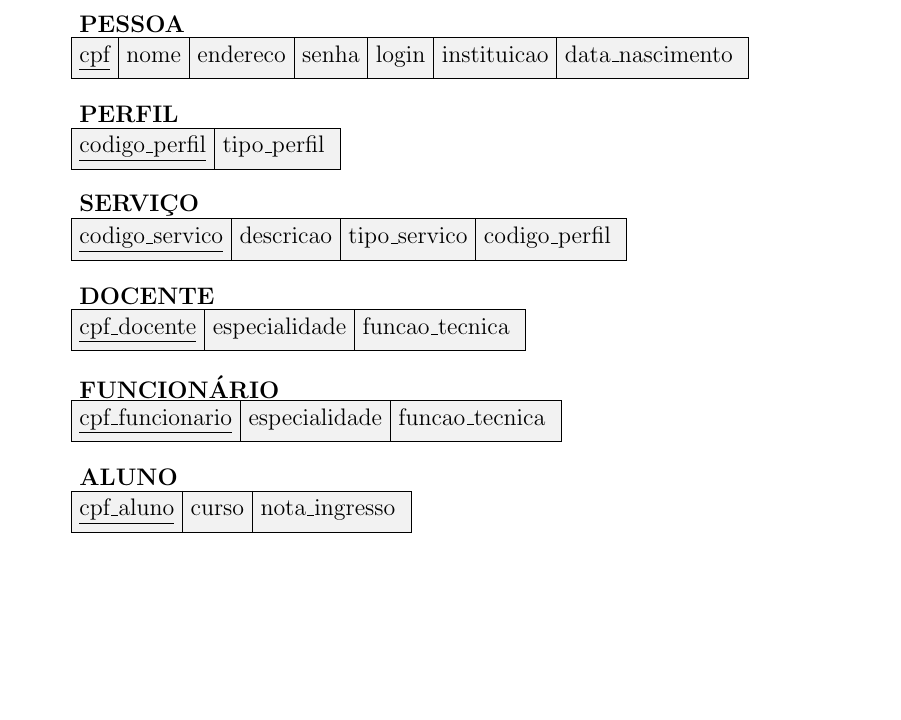
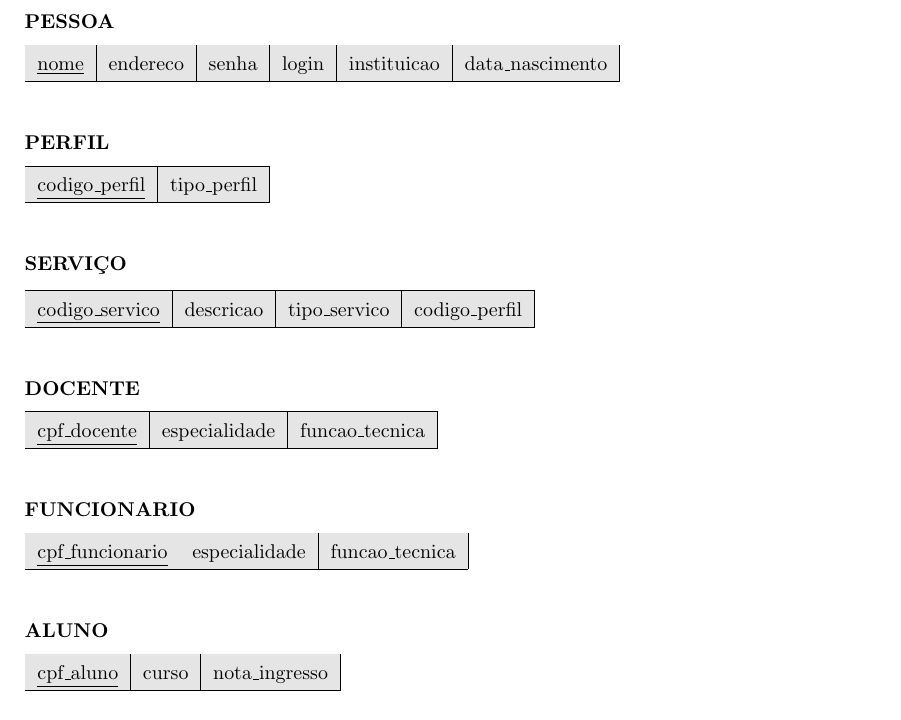
Before and after one commit to cjinshian27/ep-labjef, a LaTeX document (projeto-lógico/main.tex): part of the page, cut so that both start at the same text, the shorter picture padded with empty space. Compiled offline with pdfLaTeX.

Commit message:
refactor(latex): use tables

```diff
--- a/projeto-lógico/main.tex
+++ b/projeto-lógico/main.tex
@@ -16,52 +12,102 @@
 
 \begin{document}
 
-\begin{tikzpicture}[relation/.style={rectangle split, rectangle split parts=#1, rectangle split part align=base, draw, anchor=center, align=center, text height=3mm, text centered}]\hspace*{-0.3cm}
+\noindent
+\textbf{PESSOA}
+\vspace{-5pt}
 
-% RELATIONS
+\begin{table}[H]
+  \renewcommand{\arraystretch}{1.5}
+  \rowcolors{1}{lightgray}{lightgray}
+  \begin{tabular}{|c|c|c|c|c|c|c|}
+    \hline
+    \underline{nome} &
+    endereco &
+    senha &
+    login &
+    instituicao &
+    data\_nascimento \\
+    \hline
+  \end{tabular}
+\end{table}
 
-\node (pessoa-titulo) {\textbf{PESSOA}};
+\noindent
+\textbf{PERFIL}
+\vspace{-5pt}
 
-\node [relation=7, rectangle split horizontal, rectangle split part fill={lightgray!50}, anchor=north west, below=0.6cm of pessoa-titulo.west, anchor=west] (pessoa)
-{\underline{cpf}%
-\nodepart{two}   nome
-\nodepart{three} endereco
-\nodepart{four} senha
-\nodepart{five} login
-\nodepart{six} instituicao
-\nodepart{seven} data\_nascimento
-};
+\begin{table}[H]
+  \renewcommand{\arraystretch}{1.5}
+  \rowcolors{1}{lightgray}{lightgray}
+  \begin{tabular}{|c|c|}
+    \hline
+    \underline{codigo\_perfil} &
+    tipo\_perfil \\
+    \hline
+  \end{tabular}
+\end{table}
 
-\node [below=1cm of pessoa.west, anchor=west] (perfil-titulo) {\textbf{PERFIL}};
+\noindent
+\textbf{SERVIÇO}
+\vspace{-5pt}
 
-\node [relation=2, rectangle split horizontal, rectangle split part fill={lightgray!50}, below=0.6cm of perfil-titulo.west, anchor=west] (perfil)
-{\underline{codigo\_perfil}%
-\nodepart{two} tipo\_perfil
-};
+\begin{table}[H]
+  \renewcommand{\arraystretch}{1.5}
+  \rowcolors{1}{lightgray}{lightgray}
+  \begin{tabular}{|c|c|c|c|}
+    \hline
+    \underline{codigo\_servico} &
+    descricao &
+    tipo\_servico &
+    codigo\_perfil \\
+    \hline
+  \end{tabular}
+\end{table}
 
-\node [below=1cm of perfil.west, anchor=west] (servico-titulo) {\textbf{SERVIÇO}};
+\noindent
+\textbf{DOCENTE}
+\vspace{-5pt}
 
-\node [relation=4, rectangle split horizontal, rectangle split part fill={lightgray!50}, anchor=north west, below=0.6cm of servico-titulo.west, anchor=west] (servico)
-{\underline{codigo\_servico}%
-\nodepart{two}   descricao
-\nodepart{three} tipo\_servico
-\nodepart{four} codigo\_perfil
-};
+\begin{table}[H]
+  \renewcommand{\arraystretch}{1.5}
+  \rowcolors{1}{lightgray}{lightgray}
+  \begin{tabular}{|c|c|c|}
+    \hline
+    \underline{cpf\_docente} &
+    especialidade &
+    funcao\_tecnica \\
+    \hline
+  \end{tabular}
+\end{table}
 
-\node [below=1cm of servico.west, anchor=west] (docente-titulo) {\textbf{DOCENTE}};
+\noindent
+\textbf{FUNCIONARIO}
+\vspace{-5pt}
 
-\node [relation=3, rectangle split horizontal, rectangle split part fill={lightgray!50}, anchor=north west, below=0.6cm of docente-titulo.west, anchor=west] (docente)
-{\underline{cpf\_docente}%
-\nodepart{two}   especialidade
-\nodepart{three} funcao\_tecnica
-};
+\begin{table}[H]
+  \renewcommand{\arraystretch}{1.5}
+  \rowcolors{1}{lightgray}{lightgray}
+  \begin{tabular}{|c|c|c|}
+    \hline
+    \underline{cpf\_funcionario} &
+    especialidade &
+    funcao\_tecnica \\
+    \hline
+  \end{tabular}
+\end{table}
 
-\node [below=1cm of docente.west, anchor=west] (funcionario-titulo) {\textbf{FUNCIONÁRIO}};
+\noindent
+\textbf{ALUNO}
+\vspace{-5pt}
 
-\node [relation=3, rectangle split horizontal, rectangle split part fill={lightgray!50}, anchor=north west, below=0.6cm of funcionario-titulo.west, anchor=west] (funcionario)
-{\underline{cpf\_funcionario}%
-\nodepart{two}   especialidade
-\nodepart{three} funcao\_tecnica
-};
+\begin{table}[H]
+  \renewcommand{\arraystretch}{1.5}
+  \rowcolors{1}{lightgray}{lightgray}
+  \begin{tabular}{|c|c|c|}
+    \hline
+    \underline{cpf\_aluno} &
+    curso &
+    nota\_ingresso \\
+    \hline
+  \end{tabular}
+\end{table}
 
-\node [below=1cm of funcionario.west, anchor=west] (aluno-titulo) {\textbf{ALUNO}};
@@ -68,5 +117 @@
 
-\node [relation=3, rectangle split horizontal, rectangle split part fill={lightgray!50}, anchor=north west, below=0.6cm of aluno-titulo.west, anchor=west] (aluno)
-{\underline{cpf\_aluno}%
-\nodepart{two}   curso
-\nodepart{three} nota\_ingresso
@@ -74,2 +130 @@
 
-\node [below=1cm of aluno.west, anchor=west] (disciplina-titulo) {\textbf{DISCIPLINA}};
@@ -76,2 +134 @@
 
-\node [relation=4, rectangle split horizontal, rectangle split part fill={lightgray!50}, anchor=north west, below=0.6cm of disciplina-titulo.west, anchor=west] (disciplina)
@@ -83,2 +145 @@
 
-\node [below=1cm of disciplina.west, anchor=west] (relacao-pessoa-perfil-titulo) {\textbf{REL\_PESSOA\_PERFIL}};
@@ -85,9 +149 @@
 
-\node [relation=2, rectangle split horizontal, rectangle split part fill={lightgray!50}, anchor=north west, below=0.6cm of relacao-pessoa-perfil-titulo.west, anchor=west] (relacao-pessoa-perfil)
-{\underline{cpf\_pessoa}%
- \nodepart{two} \underline{codigo\_perfil}%
-};
-
-\node [below=1cm of relacao-pessoa-perfil.west, anchor=west] (relacao-docente-aluno-disciplina-titulo) {\textbf{REL\_DOCENTE\_ALUNO\_DISCIPLINA}};
-
-\node [relation=6, rectangle split horizontal, rectangle split part fill={lightgray!50}, anchor=north west, below=0.6cm of relacao-docente-aluno-disciplina-titulo.west, anchor=west] (relacao-pessoa-perfil)
@@ -106 +149,0 @@ nota\_obtida
-\end{tikzpicture}
```
Also changed, not shown: projeto-lógico/main.tex (81 more changed lines).
